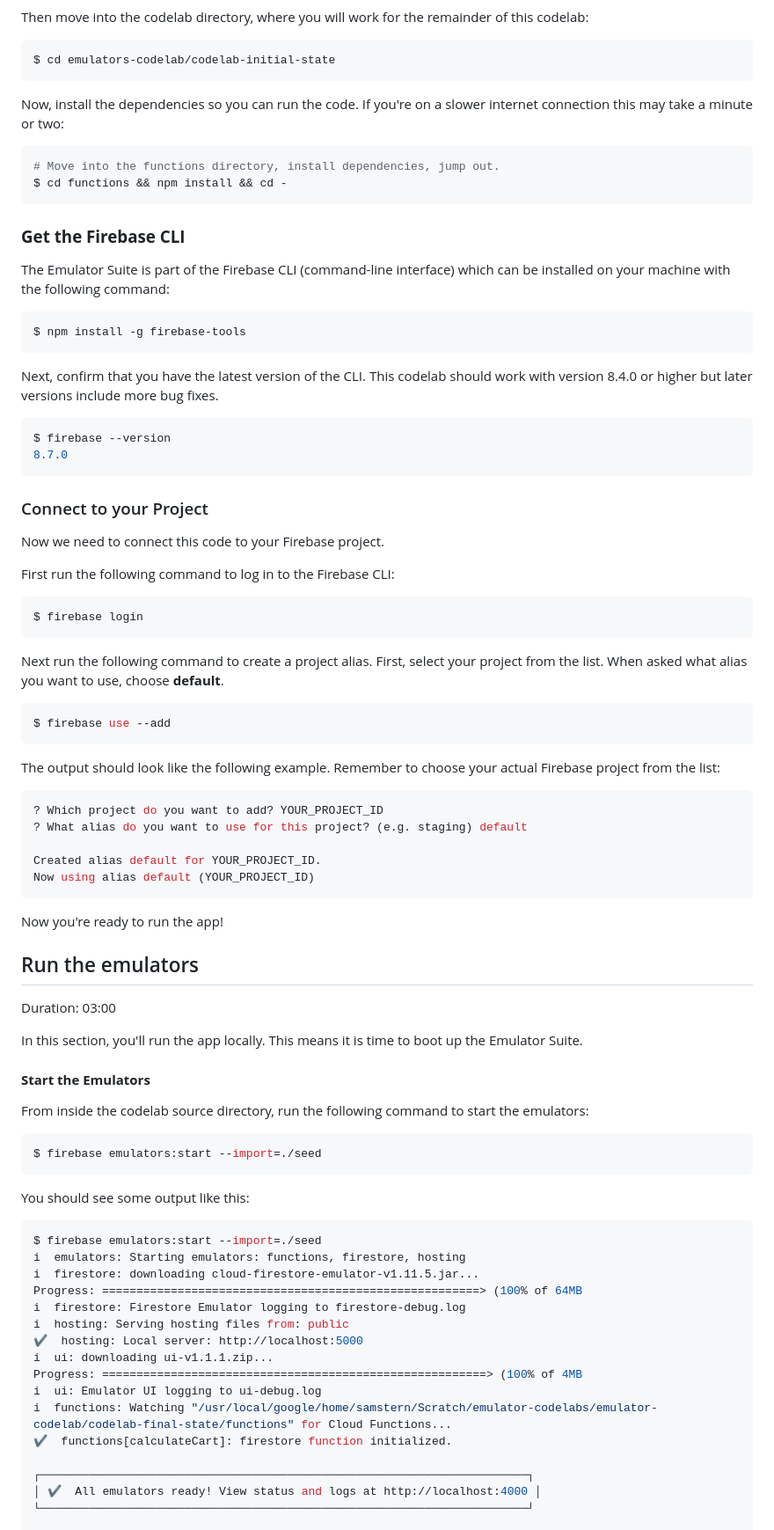
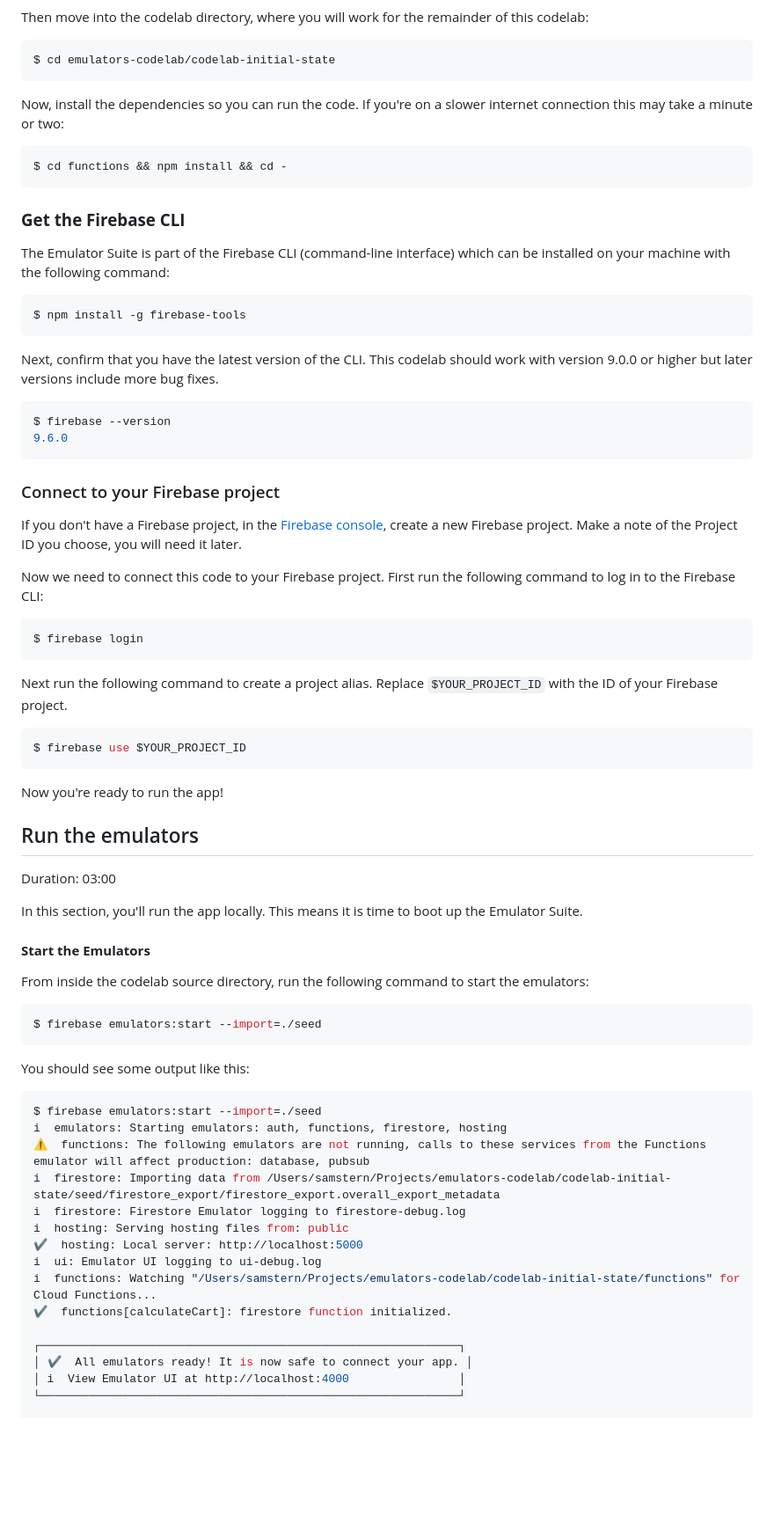
Before and after one commit to firebase/emulators-codelab, a Markdown page: steps/index.lab.md, the part around the change printed below. Shown: that part at 88% size. Drawn GitHub-style; blank space fills up the shorter version.

````diff
--- a/steps/index.lab.md
+++ b/steps/index.lab.md
@@ -84,7 +60,6 @@ $ cd emulators-codelab/codelab-initial-state
 Now, install the dependencies so you can run the code. If you're on a slower internet connection this may take a minute or two:
 
 ```console
-# Move into the functions directory, install dependencies, jump out.
 $ cd functions && npm install && cd -
 ```
 
@@ -96,45 +71,34 @@ The Emulator Suite is part of the Firebase CLI (command-line interface) which ca
 $ npm install -g firebase-tools
 ```
 
-Next, confirm that you have the latest version of the CLI.  This codelab should work with version 8.4.0 or higher but later versions include more bug fixes.
+Next, confirm that you have the latest version of the CLI.  This codelab should work with version 9.0.0 or higher but later versions include more bug fixes.
 
 ```console
 $ firebase --version
-8.7.0
+9.6.0
 ```
 
-### Connect to your Project
+### Connect to your Firebase project
+
+If you don't have a Firebase project, in the  [Firebase console](https://console.firebase.google.com/), create a new Firebase project.  Make a note of the Project ID you choose, you will need it later.
 
 Now we need to connect this code to your Firebase project.
-
 First run the following command to log in to the Firebase CLI:
 
 ```console
 $ firebase login
 ```
 
-Next run the following command to create a project alias.  First, select your project from the list. When asked what alias you want to use, choose **default**.
+Next run the following command to create a project alias. Replace `$YOUR_PROJECT_ID` with the ID of your Firebase project.
 
 ```console
-$ firebase use --add
-```
-
-The output should look like the following example. Remember to choose your actual Firebase project from the list:
-
-```console
-? Which project do you want to add? YOUR_PROJECT_ID
-? What alias do you want to use for this project? (e.g. staging) default
-
-Created alias default for YOUR_PROJECT_ID.
-Now using alias default (YOUR_PROJECT_ID)
+$ firebase use $YOUR_PROJECT_ID
 ```
 
 Now you're ready to run the app!
 
-
 ## Run the emulators
 Duration: 03:00
-
 
 In this section, you'll run the app locally.  This means it is time to boot up the Emulator Suite.
 
@@ -150,19 +114,18 @@ You should see some output like this:
 
 ```console
 $ firebase emulators:start --import=./seed
-i  emulators: Starting emulators: functions, firestore, hosting
-i  firestore: downloading cloud-firestore-emulator-v1.11.5.jar...
-Progress: =======================================================> (100% of 64MB
+i  emulators: Starting emulators: auth, functions, firestore, hosting
+⚠  functions: The following emulators are not running, calls to these services from the Functions emulator will affect production: database, pubsub
+i  firestore: Importing data from /Users/samstern/Projects/emulators-codelab/codelab-initial-state/seed/firestore_export/firestore_export.overall_export_metadata
 i  firestore: Firestore Emulator logging to firestore-debug.log
 i  hosting: Serving hosting files from: public
 ✔  hosting: Local server: http://localhost:5000
-i  ui: downloading ui-v1.1.1.zip...
-Progress: ========================================================> (100% of 4MB
 i  ui: Emulator UI logging to ui-debug.log
-i  functions: Watching "/usr/local/google/home/samstern/Scratch/emulator-codelabs/emulator-codelab/codelab-final-state/functions" for Cloud Functions...
+i  functions: Watching "/Users/samstern/Projects/emulators-codelab/codelab-initial-state/functions" for Cloud Functions...
 ✔  functions[calculateCart]: firestore function initialized.
 
-┌───────────────────────────────────────────────────────────────────────┐
-│ ✔  All emulators ready! View status and logs at http://localhost:4000 │
-└───────────────────────────────────────────────────────────────────────┘
+┌─────────────────────────────────────────────────────────────┐
+│ ✔  All emulators ready! It is now safe to connect your app. │
+│ i  View Emulator UI at http://localhost:4000                │
+└─────────────────────────────────────────────────────────────┘
 
````
Also changed, not shown: other parts of steps/index.lab.md (+42 -61 lines), steps/img/emulator-ui-home.png (added), 13 other files.
